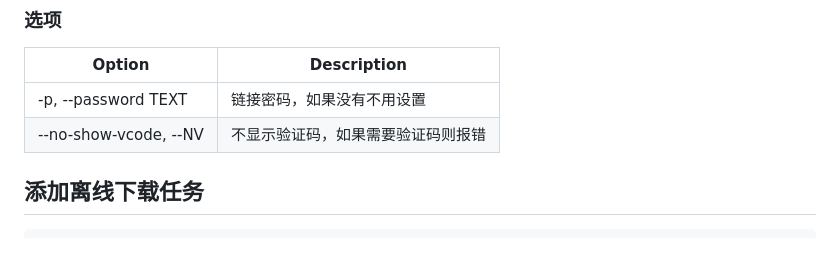
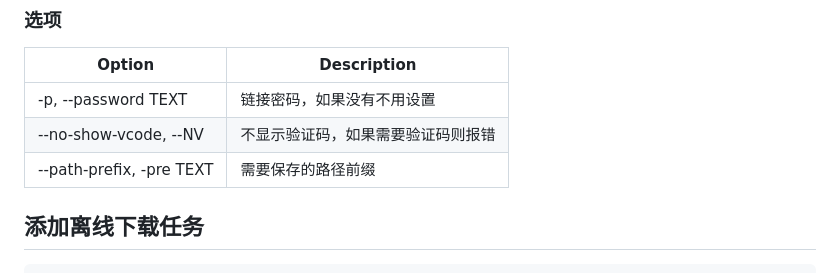
Before and after one commit to PeterDing/BaiduPCS-Py, a Markdown page: README.md, the part around the change. GitHub-like rendering.

Commit message:
feat: add support for saving shared links with a path prefix

```diff
--- a/README.md
+++ b/README.md
@@ -989,6 +989,7 @@ BaiduPCS-Py save [OPTIONS] SHARED_URL REMOTEDIR
 | --------------------- | ---------------------------------- |
 | -p, --password TEXT   | 链接密码，如果没有不用设置         |
 | --no-show-vcode, --NV | 不显示验证码，如果需要验证码则报错 |
+| --path-prefix, -pre TEXT |   需要保存的路径前缀 |
 
 ## 添加离线下载任务
 
```
